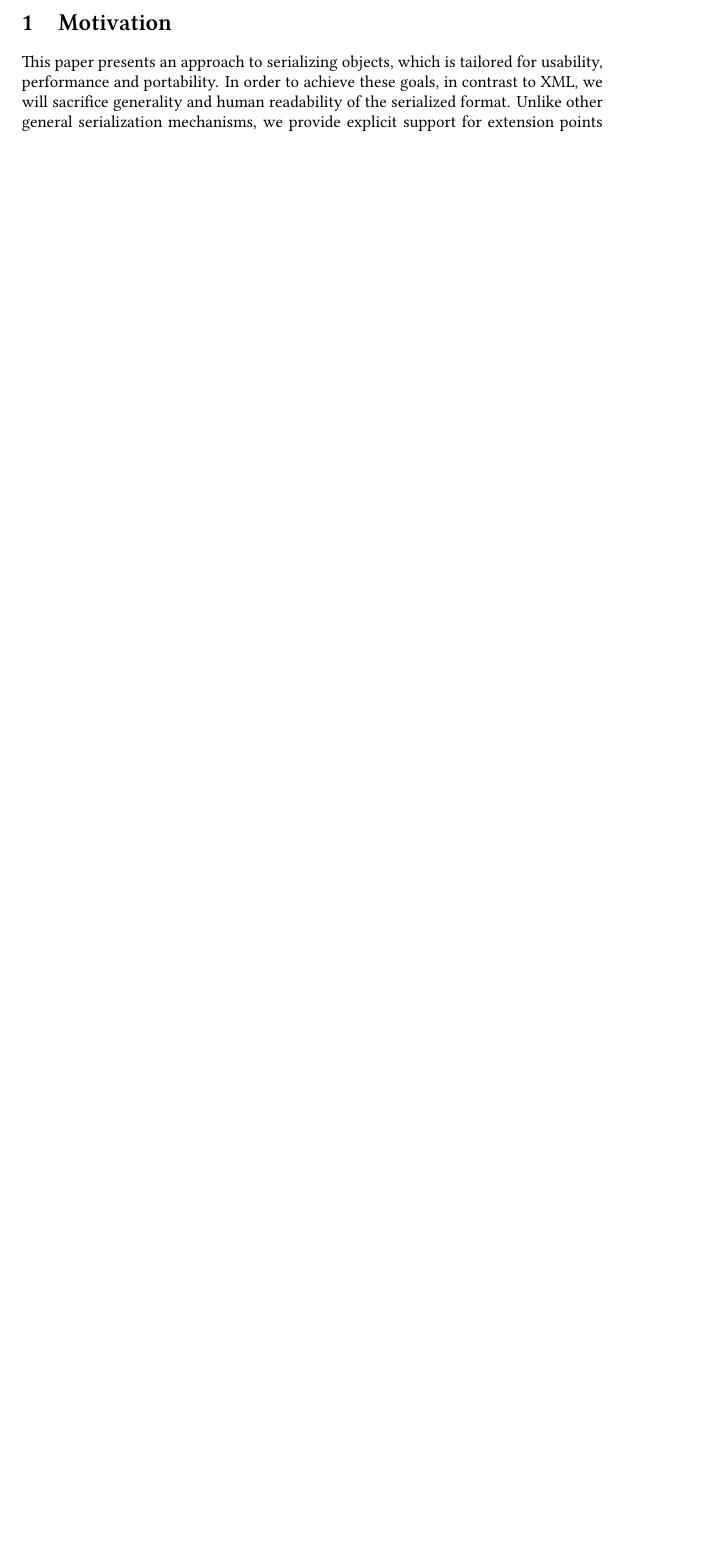
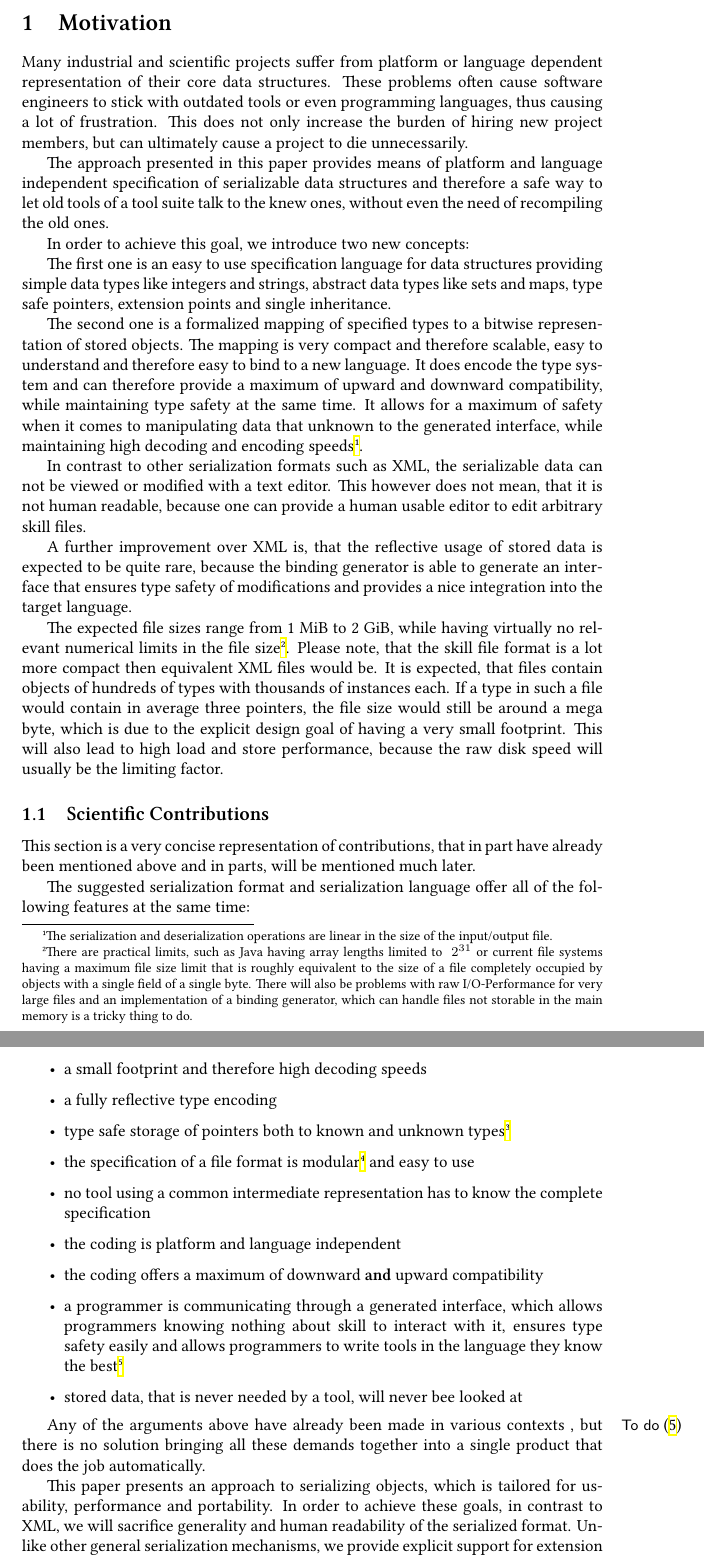
Before and after one commit to skill-lang/skill, a LaTeX paper (paper/skill.tex, which reads paper/parts/motivation.tex): part of page 3 of 35 before the commit and two parts of pages 3 and 4 of 36 after it, the two joined at a grey line, cut so that both start at the same text, the shorter picture padded with empty space. The pictures show the PDF file paper/skill.pdf that the author committed with the source.

Commit message:
redid the motivation part of the paper

```diff
--- a/paper/parts/motivation.tex
+++ b/paper/parts/motivation.tex
@@ -1,9 +1,42 @@
 \section{Motivation}
 
-This paper presents an approach to serializing objects, which is tailored for usability, performance and portability. In order to achieve these goals, in contrast to XML, we will sacrifice generality and human readability of the serialized format. Unlike other general serialization mechanisms, we provide explicit support for extension points in the serialized data, in order to provide a maximum of upward compatibility and extensibility.
+Many industrial and scientific projects suffer from platform or language dependent representation of their core data structures. These problems often cause software engineers to stick with outdated tools or even programming languages, thus causing a lot of frustration. This does not only increase the burden of hiring new project members, but can ultimately cause a project to die unnecessarily.
 
-The primary target of the proposed serialization mechanism are users which have to provide several tools with large amounts of data in a type safe and fast manner, but without the \todo{hier muss noch was wegen version resilience, small footprint, den daten, die man so üblicherweise hat (~1000 objekte eines typs, pointer, etc) und den mehrfachen sichten über verschiedene spezifikationen rein. Außerdem sollte man erwähnen, dass man hier den reflection mechanismus for free bekommt}
-\todo{hier vielleicht sagen, dass die erwartete zahl von instanzen im bereich [$10^2$;$10^9$] liegt}
+The approach presented in this paper provides means of platform and language independent specification of serializable data structures and therefore a safe way to let old tools of a tool suite talk to the knew ones, without even the need of recompiling the old ones.
+
+In order to achieve this goal, we introduce two new concepts:
+
+The first one is an easy to use specification language for data structures providing simple data types like integers and strings, abstract data types like sets and maps, type safe pointers, extension points and single inheritance.
+
+The second one is a formalized mapping of specified types to a bitwise representation of stored objects. The mapping is very compact and therefore scalable, easy to understand and therefore easy to bind to a new language. It does encode the type system and can therefore provide a maximum of upward and downward compatibility, while maintaining type safety at the same time. It allows for a maximum of safety when it comes to manipulating data that unknown to the generated interface, while maintaining high decoding and encoding speeds\footnote{The serialization and deserialization operations are linear in the size of the input/output file.}.
+
+In contrast to other serialization formats such as XML, the serializable data can not be viewed or modified with a text editor. This however does not mean, that it is not human readable, because one can provide a human usable editor to edit arbitrary skill files.
+
+A further improvement over XML is, that the reflective usage of stored data is expected to be quite rare, because the binding generator is able to generate an interface that ensures type safety of modifications and provides a nice integration into the target language.
+
+The expected file sizes range from 1 MiB to 2 GiB, while having virtually no relevant numerical limits in the file size\footnote{There are practical limits, such as Java having array lengths limited to ~$2^{31}$ or current file systems having a maximum file size limit that is roughly equivalent to the size of a file completely occupied by objects with a single field of a single byte. There will also be problems with raw I/O-Performance for very large files and an implementation of a binding generator, which can handle files not storable in the main memory is a tricky thing to do.}. Please note, that the skill file format is a lot more compact then equivalent XML files would be.
+It is expected, that files contain objects of hundreds of types with thousands of instances each. If a type in such a file would contain in average three pointers, the file size would still be around a mega byte, which is due to the explicit design goal of having a very small footprint. This will also lead to high load and store performance, because the raw disk speed will usually be the limiting factor.
+
+
+\subsection{Scientific Contributions}
+
+This section is a very concise representation of contributions, that in part have already been mentioned above and in parts, will be mentioned much later.
+
+The suggested serialization format and serialization language offer all of the following features at the same time:
+\begin{itemize}
+ \item a small footprint and therefore high decoding speeds
+ \item a fully reflective type encoding
+ \item type safe storage of pointers both to known and unknown types\footnote{I.e. regular references and annotations.}
+ \item the specification of a file format is modular\footnote{I.e. it can be distributed over many files.} and easy to use
+ \item no tool using a common intermediate representation has to know the complete specification. It is even possible to strip away or add individual fields of commonly used types.
+ \item the coding is platform and language independent
+ \item the coding offers a maximum of downward \textbf{and} upward compatibility
+ \item a programmer is communicating through a generated interface, which allows programmers knowing nothing about skill to interact with it, ensures type safety easily and allows programmers to write tools in the language they know the best\footnote{This is a problem especially in the scientific community, where many researchers work on similar problems but on completely different tools.}
+ \item stored data, that is never needed by a tool, will never be touched
+\end{itemize}
+
+Any of the arguments above have already been made in various contexts \todo{cite, cite, cite; llvm tutorial ``llvm and perl'', platform independent javabytecode, IDL, ada serialization, custom binary formats}, but there is no solution bringing all these demands together into a single product that does the job automatically.
+
 
 \subsection{Related Work}
 
```
Also changed, not shown: paper/parts/api.tex (+1 -0 lines), paper/parts/semantics.tex (+1 -1 lines), paper/skill.tex (+1 -1 lines), paper/skill.pdf, paper/parts/motivation.tex (5 more changed lines), 1 other file.
